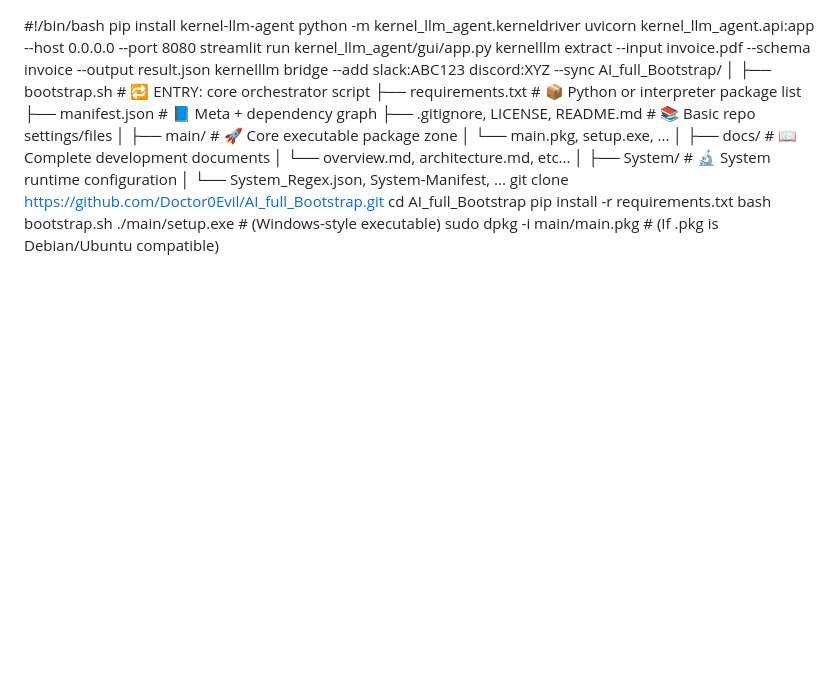
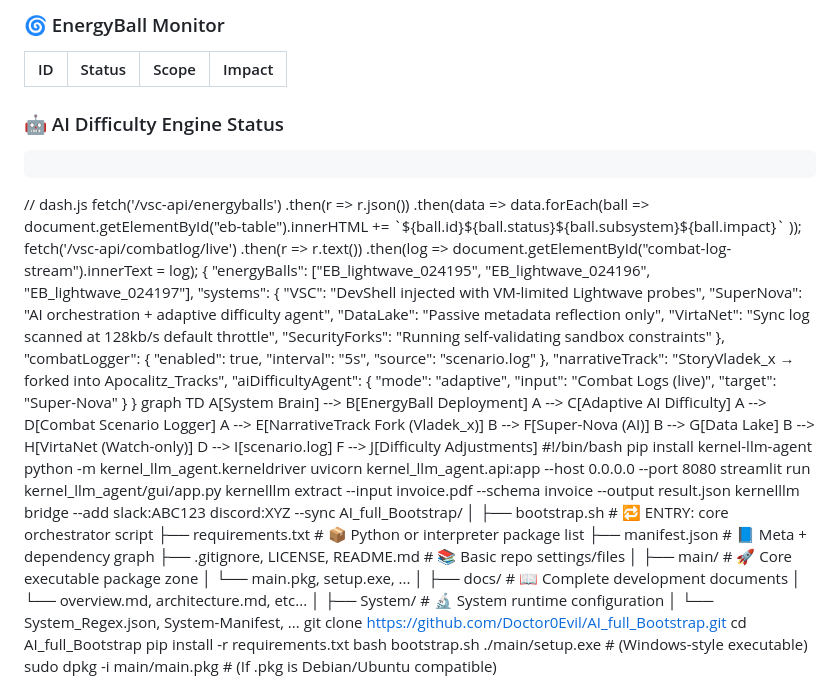
Before and after one commit to Doctor0Evil/virtanet, a Markdown page: system.md, the part around the change printed below. Rendered like a GitHub page; blank space fills up the shorter version.

```diff
--- a/system.md
+++ b/system.md
@@ -1,3 +89,61 @@
+<section>
+  <h3>🌀 EnergyBall Monitor</h3>
+  <table>
+    <thead><tr><th>ID</th><th>Status</th><th>Scope</th><th>Impact</th></tr></thead>
+    <tbody id="eb-table"></tbody>
+  </table>
+</section>
+
+<section>
+  <h3>🤖 AI Difficulty Engine Status</h3>
+  <pre id="ai-adapter-log"></pre>
+</section>
+
+<script src="dash.js"></script>
+</body>
+</html>
+// dash.js
+fetch('/vsc-api/energyballs')
+  .then(r => r.json())
+  .then(data => data.forEach(ball =>
+    document.getElementById("eb-table").innerHTML +=
+      `<tr><td>${ball.id}</td><td>${ball.status}</td><td>${ball.subsystem}</td><td>${ball.impact}</td></tr>`
+  ));
+
+fetch('/vsc-api/combatlog/live')
+  .then(r => r.text())
+  .then(log => document.getElementById("combat-log-stream").innerText = log);
+{
+  "energyBalls": ["EB_lightwave_024195", "EB_lightwave_024196", "EB_lightwave_024197"],
+  "systems": {
+    "VSC": "DevShell injected with VM-limited Lightwave probes",
+    "SuperNova": "AI orchestration + adaptive difficulty agent",
+    "DataLake": "Passive metadata reflection only",
+    "VirtaNet": "Sync log scanned at 128kb/s default throttle",
+    "SecurityForks": "Running self-validating sandbox constraints"
+  },
+  "combatLogger": {
+    "enabled": true,
+    "interval": "5s",
+    "source": "scenario.log"
+  },
+  "narrativeTrack": "StoryVladek_x → forked into Apocalitz_Tracks",
+  "aiDifficultyAgent": {
+    "mode": "adaptive",
+    "input": "Combat Logs (live)",
+    "target": "Super-Nova"
+  }
+}
+graph TD
+    A[System Brain] --> B[EnergyBall Deployment]
+    A --> C[Adaptive AI Difficulty]
+    A --> D[Combat Scenario Logger]
+    A --> E[NarrativeTrack Fork (Vladek_x)]
+    B --> F[Super-Nova (AI)]
+    B --> G[Data Lake]
+    B --> H[VirtaNet (Watch-only)]
+    D --> I[scenario.log]
+    F --> J[Difficulty Adjustments]
 #!/bin/bash
 pip install kernel-llm-agent python -m kernel_llm_agent.kerneldriver uvicorn kernel_llm_agent.api:app --host 0.0.0.0 --port 8080 streamlit run kernel_llm_agent/gui/app.py kernelllm extract --input invoice.pdf --schema invoice --output result.json kernelllm bridge --add slack:ABC123 discord:XYZ --sync
 AI_full_Bootstrap/
```
Also changed, not shown: other parts of system.md (+88 -0 lines).
